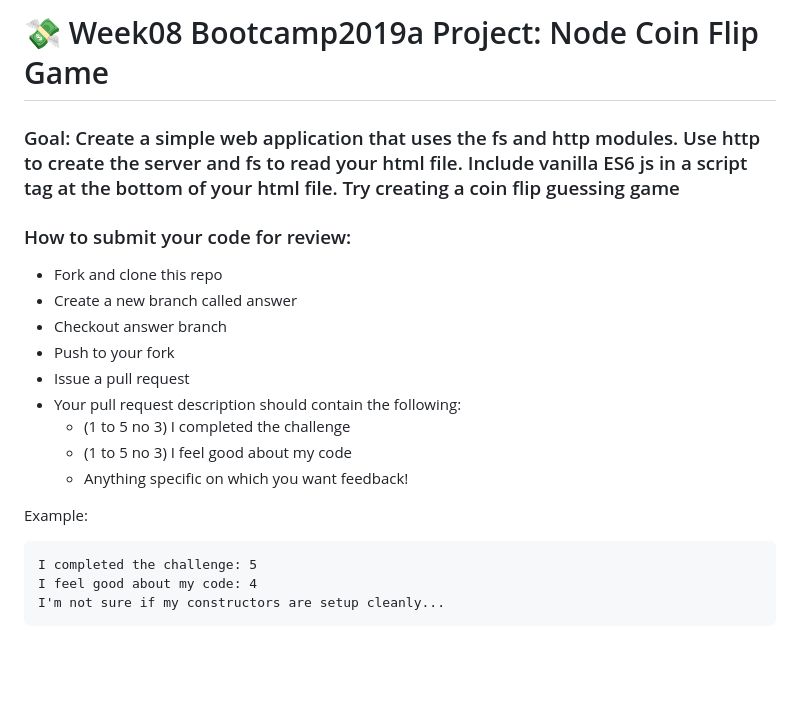
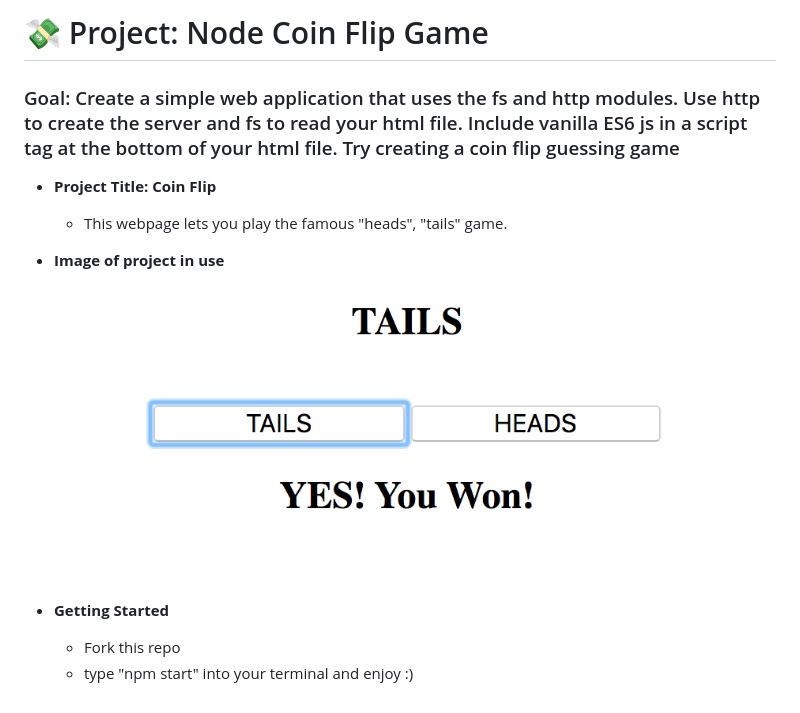
Before and after one commit to Resilient-Labs/node-coin-flip-bootcamp, a Markdown page: README.md, the part around the change. GitHub-like rendering; pictures changed too: coinFlip/coin.png (added); blank space fills up the shorter version.

````diff
--- a/README.md
+++ b/README.md
@@ -1,22 +1,14 @@
-# 💸 Week08 Bootcamp2019a Project: Node Coin Flip Game
+# 💸 Project: Node Coin Flip Game
 
 ### Goal: Create a simple web application that uses the fs and http modules. Use http to create the server and fs to read your html file. Include vanilla ES6 js in a script tag at the bottom of your html file. Try creating a coin flip guessing game
 
-### How to submit your code for review:
+* **Project Title: Coin Flip**
+  - This webpage lets you play the famous "heads", "tails" game.
 
-- Fork and clone this repo
-- Create a new branch called answer
-- Checkout answer branch
-- Push to your fork
-- Issue a pull request
-- Your pull request description should contain the following:
-  - (1 to 5 no 3) I completed the challenge
-  - (1 to 5 no 3) I feel good about my code
-  - Anything specific on which you want feedback!
 
-Example:
-```
-I completed the challenge: 5
-I feel good about my code: 4
-I'm not sure if my constructors are setup cleanly...
-```
+* **Image of project in use**
+![](coinFlip/coin.png)
+
+* **Getting Started**
+  - Fork this repo
+  - type "npm start" into your terminal and enjoy :)
````
Also changed, not shown: 6 other files.
